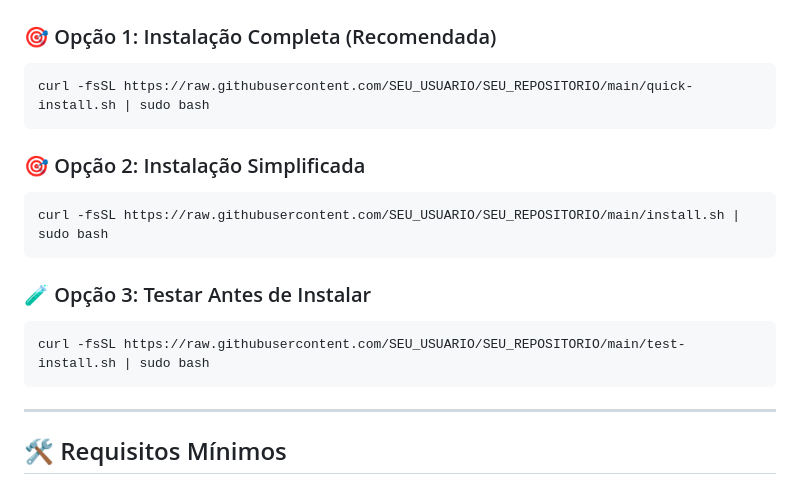
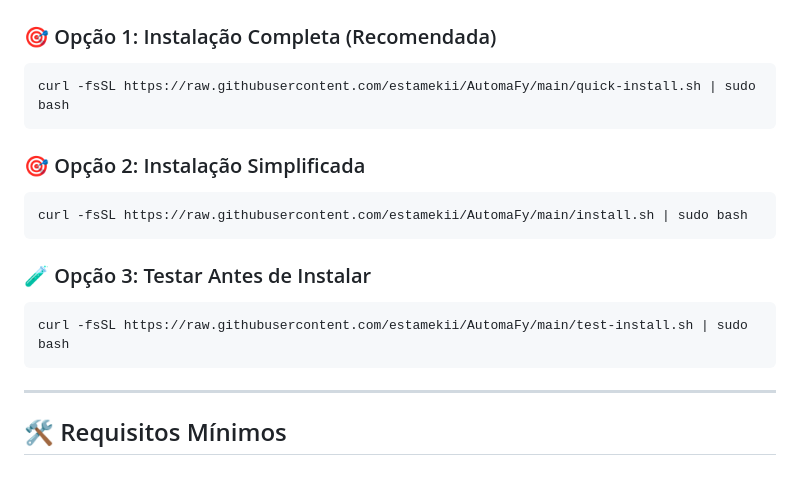
Before and after one commit to estamekii/AutomaFy, a Markdown page: INSTALACAO-VPS.md, the part around the change. Rendered like a GitHub page.

````diff
--- a/INSTALACAO-VPS.md
+++ b/INSTALACAO-VPS.md
@@ -4,17 +4,17 @@
 
 ### 🎯 Opção 1: Instalação Completa (Recomendada)
 ```bash
-curl -fsSL https://raw.githubusercontent.com/SEU_USUARIO/SEU_REPOSITORIO/main/quick-install.sh | sudo bash
+curl -fsSL https://raw.githubusercontent.com/estamekii/AutomaFy/main/quick-install.sh | sudo bash
 ```
 
 ### 🎯 Opção 2: Instalação Simplificada
 ```bash
-curl -fsSL https://raw.githubusercontent.com/SEU_USUARIO/SEU_REPOSITORIO/main/install.sh | sudo bash
+curl -fsSL https://raw.githubusercontent.com/estamekii/AutomaFy/main/install.sh | sudo bash
 ```
 
 ### 🧪 Opção 3: Testar Antes de Instalar
 ```bash
-curl -fsSL https://raw.githubusercontent.com/SEU_USUARIO/SEU_REPOSITORIO/main/test-install.sh | sudo bash
+curl -fsSL https://raw.githubusercontent.com/estamekii/AutomaFy/main/test-install.sh | sudo bash
 ```
 
 ---
````
Also changed, not shown: README-QUICK-INSTALL.md (+4 -4 lines).
